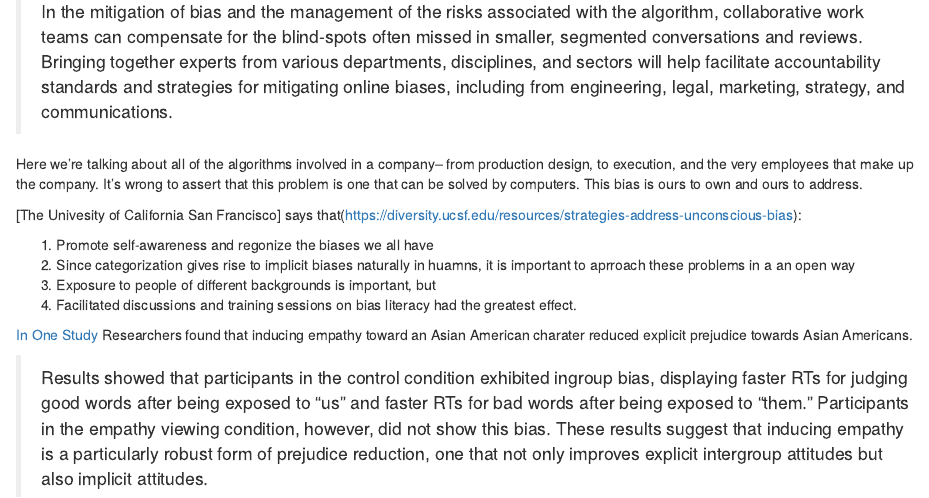
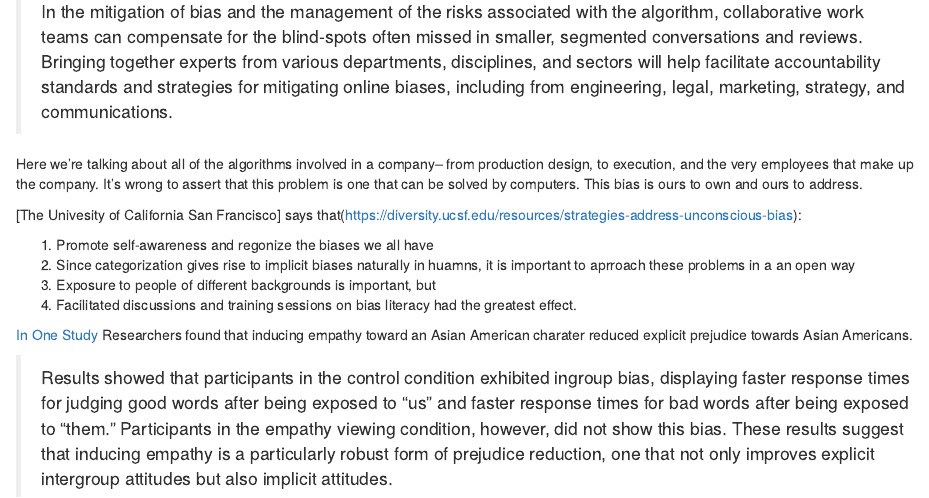
Before and after one commit to simplymathematics/recommendation-engine, an R Markdown document (blog/Algorithmic Bias.Rmd): the page in a window 1100 px wide, from 1790 px down. Rendered offline with R 4.5, knitr and Pandoc, with nearby package versions.

Commit message:
+ bias results

```diff
--- a/blog/Algorithmic Bias.Rmd
+++ b/blog/Algorithmic Bias.Rmd
@@ -74,4 +74,4 @@ It's wrong to assert that this problem is one that can be solved by computers. T
 
 [In One Study](https://psycnet.apa.org/record/2012-23868-001) Researchers found that inducing empathy toward an Asian American charater reduced explicit prejudice towards Asian Americans.
 
-> Results showed that participants in the control condition exhibited ingroup bias, displaying faster RTs for judging good words after being exposed to “us” and faster RTs for bad words after being exposed to “them.” Participants in the empathy viewing condition, however, did not show this bias. These results suggest that inducing empathy is a particularly robust form of prejudice reduction, one that not only improves explicit intergroup attitudes but also implicit attitudes.
+> Results showed that participants in the control condition exhibited ingroup bias, displaying faster response times for judging good words after being exposed to “us” and faster response times for bad words after being exposed to “them.” Participants in the empathy viewing condition, however, did not show this bias. These results suggest that inducing empathy is a particularly robust form of prejudice reduction, one that not only improves explicit intergroup attitudes but also implicit attitudes.
```
Also changed, not shown: 1 other file.
